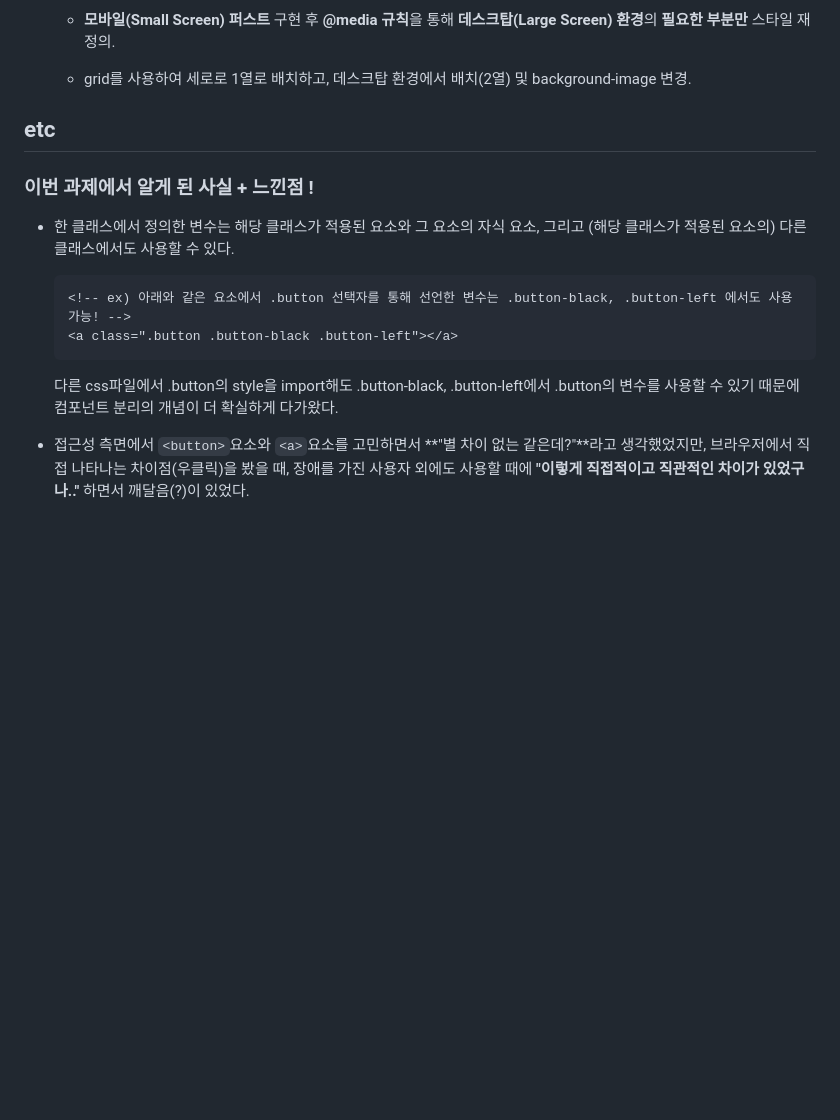
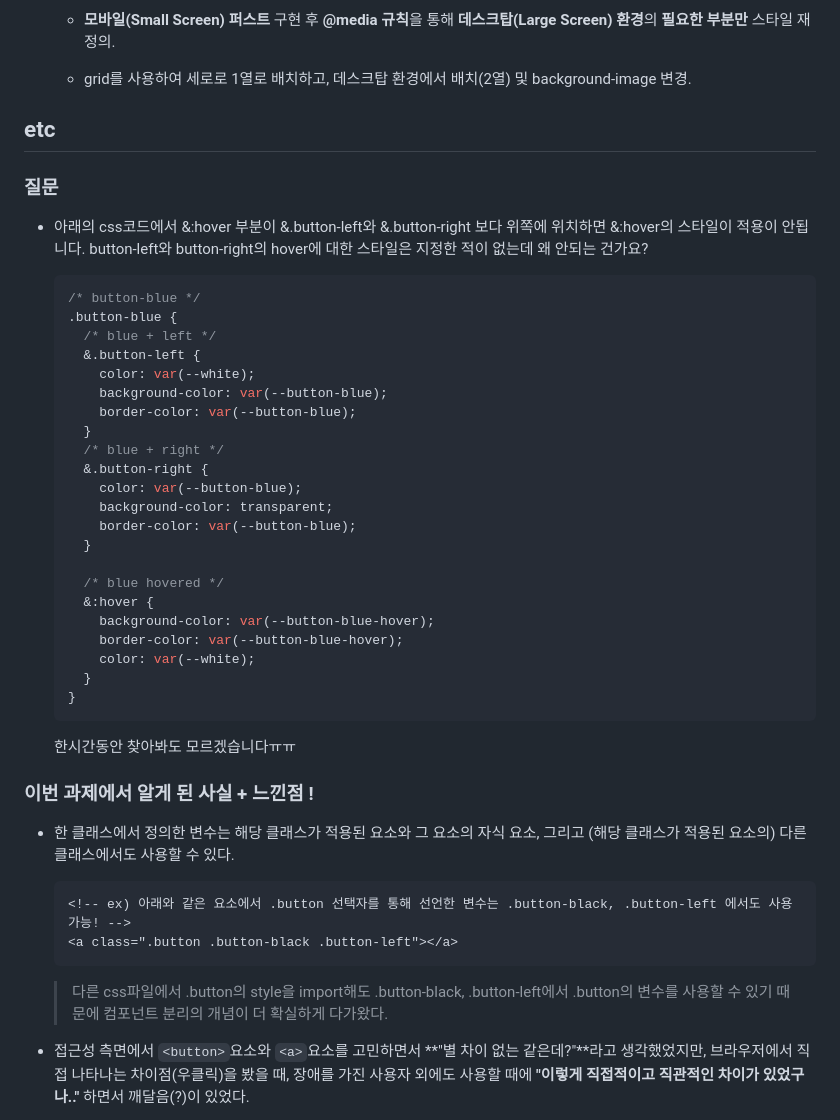
Before and after one commit to joowon-jang/homework, a Markdown page: apple/apple.md, the part around the change. Drawn GitHub-style; blank space fills up the shorter version.

Commit message:
docs: Add question to apple.md

````diff
--- a/apple/apple.md
+++ b/apple/apple.md
@@ -92,6 +92,37 @@
 
 ## etc
 
+### 질문
+
+- 아래의 css코드에서 &:hover 부분이 &.button-left와 &.button-right 보다 위쪽에 위치하면 &:hover의 스타일이 적용이 안됩니다. button-left와 button-right의 hover에 대한 스타일은 지정한 적이 없는데 왜 안되는 건가요?
+
+  ```css
+  /* button-blue */
+  .button-blue {
+    /* blue + left */
+    &.button-left {
+      color: var(--white);
+      background-color: var(--button-blue);
+      border-color: var(--button-blue);
+    }
+    /* blue + right */
+    &.button-right {
+      color: var(--button-blue);
+      background-color: transparent;
+      border-color: var(--button-blue);
+    }
+
+    /* blue hovered */
+    &:hover {
+      background-color: var(--button-blue-hover);
+      border-color: var(--button-blue-hover);
+      color: var(--white);
+    }
+  }
+  ```
+
+  한시간동안 찾아봐도 모르겠습니다ㅠㅠ
+
 ### 이번 과제에서 알게 된 사실 + 느낀점 !
 
 - 한 클래스에서 정의한 변수는 해당 클래스가 적용된 요소와 그 요소의 자식 요소, 그리고 (해당 클래스가 적용된 요소의) 다른 클래스에서도 사용할 수 있다.<br/>
@@ -101,7 +132,7 @@
   <a class=".button .button-black .button-left"></a>
   ```
 
-  다른 css파일에서 .button의 style을 import해도 .button-black, .button-left에서 .button의 변수를 사용할 수 있기 때문에 컴포넌트 분리의 개념이 더 확실하게 다가왔다.
+  > 다른 css파일에서 .button의 style을 import해도 .button-black, .button-left에서 .button의 변수를 사용할 수 있기 때문에 컴포넌트 분리의 개념이 더 확실하게 다가왔다.
 
 - 접근성 측면에서 `<button>`요소와 `<a>`요소를 고민하면서 **"별 차이 없는 같은데?"**라고 생각했었지만, 브라우저에서 직접 나타나는 차이점(우클릭)을 봤을 때, 장애를 가진 사용자 외에도 사용할 때에 **"이렇게 직접적이고 직관적인 차이가 있었구나.."** 하면서 깨달음(?)이 있었다.
   > 접근성을 고려하지 않는 것은 **틀린 것이 아니라 아쉬운 부분**이기 때문에 정답을 찾을 수도 없고 계속 고민이 되어서, 이번 과제에서 **"어떻게 하면 접근성을 더 더 높일 수 있을까"** 고민하는 시간이 가장 즐거웠다!!!
````
